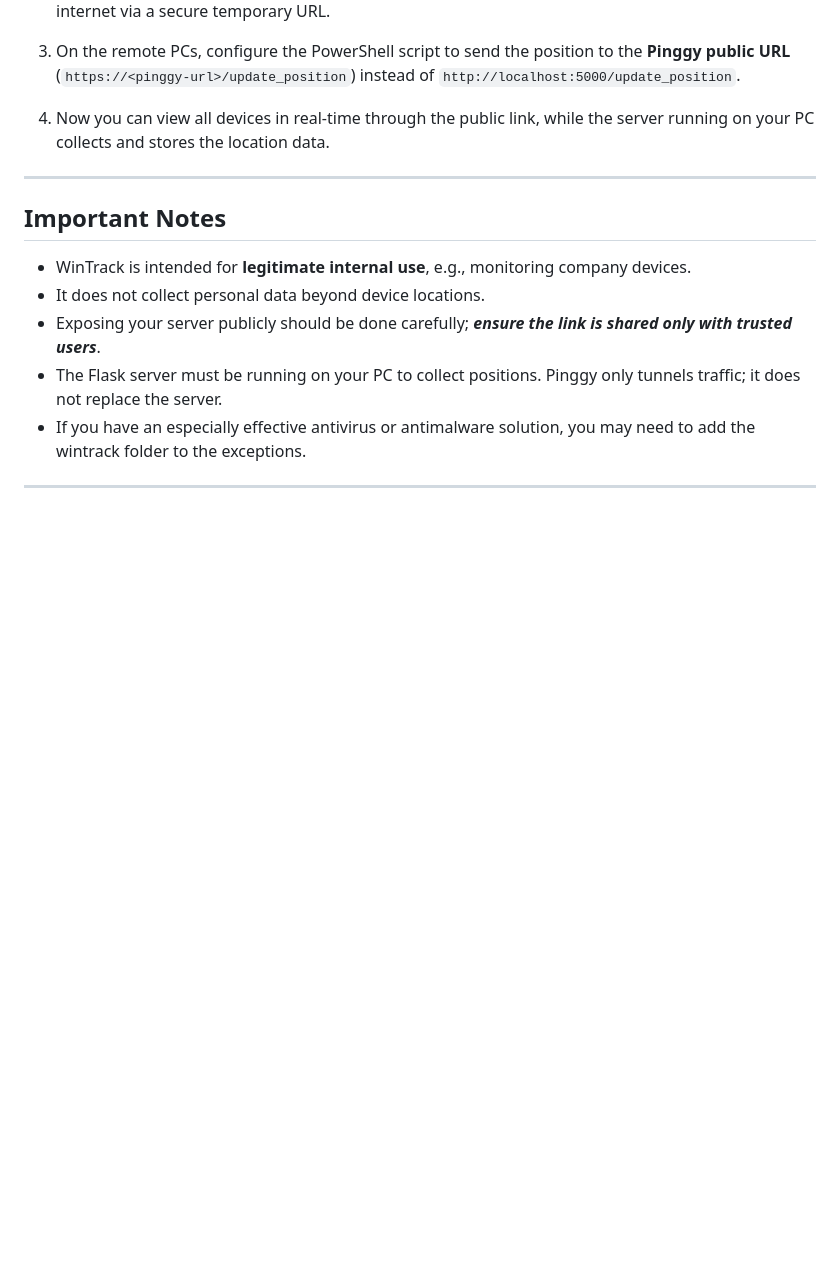
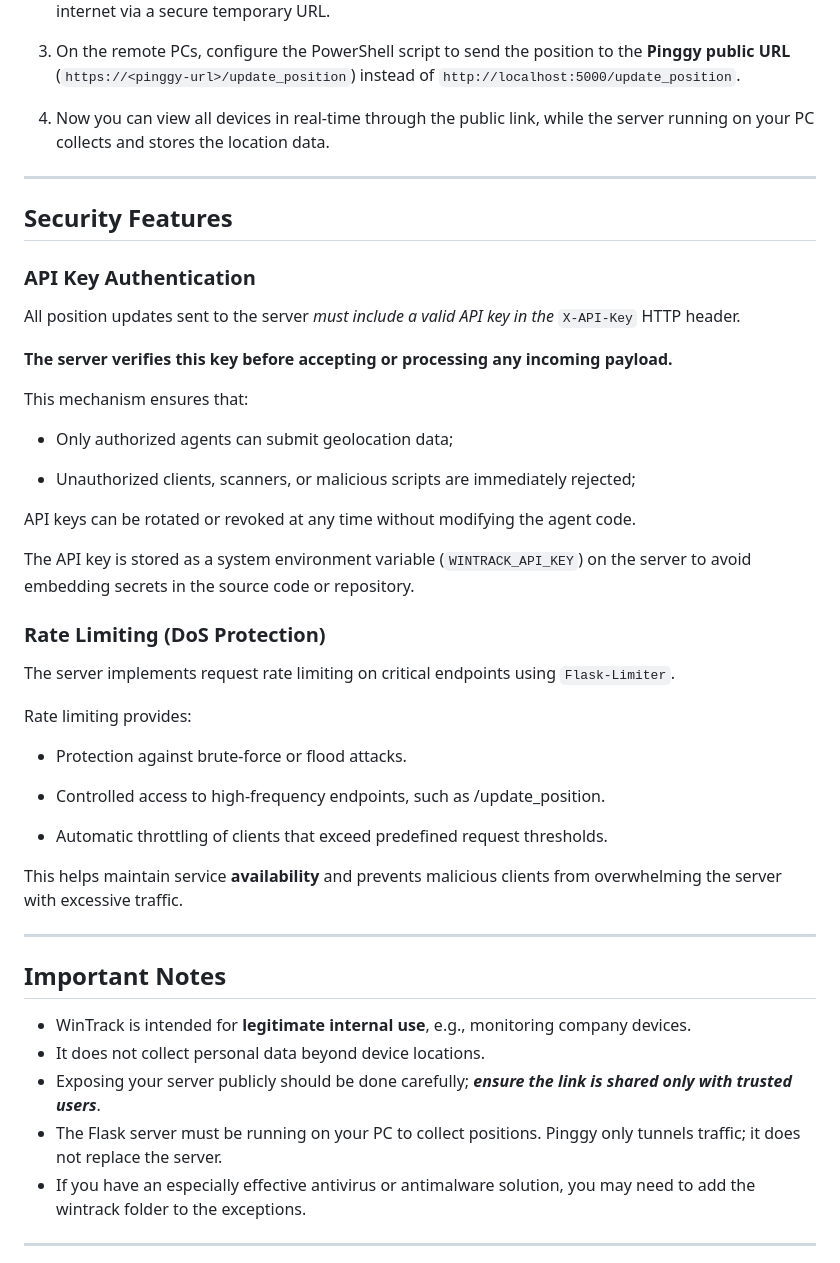
Before and after one commit to Uriel-SG/WinTrack, a Markdown page: README.md, the part around one of its changes. GitHub-like rendering; blank space fills up the shorter version.

```diff
--- a/README.md
+++ b/README.md
@@ -126,6 +139,38 @@ In order to monitor multiple PCs from different networks (e.g., outside your loc
 
 ---
 
+## Security Features
+
+### API Key Authentication
+All position updates sent to the server *must include a valid API key in the* `X-API-Key` HTTP header.
+
+**The server verifies this key before accepting or processing any incoming payload.**
+
+This mechanism ensures that:
+
+- Only authorized agents can submit geolocation data;
+
+- Unauthorized clients, scanners, or malicious scripts are immediately rejected;
+
+API keys can be rotated or revoked at any time without modifying the agent code.
+
+The API key is stored as a system environment variable (`WINTRACK_API_KEY`) on the server to avoid embedding secrets in the source code or repository.
+
+### Rate Limiting (DoS Protection)
+The server implements request rate limiting on critical endpoints using `Flask-Limiter`.
+
+Rate limiting provides:
+
+- Protection against brute-force or flood attacks.
+
+- Controlled access to high-frequency endpoints, such as /update_position.
+
+- Automatic throttling of clients that exceed predefined request thresholds.
+
+This helps maintain service **availability** and prevents malicious clients from overwhelming the server with excessive traffic.
+
+---
+
 ## Important Notes
 
 - WinTrack is intended for **legitimate internal use**, e.g., monitoring company devices.
```
Also changed, not shown: other parts of README.md (+17 -4 lines).
